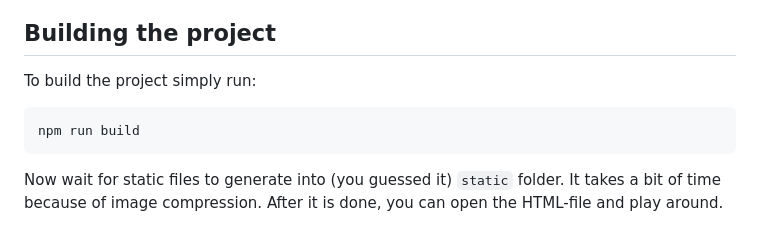
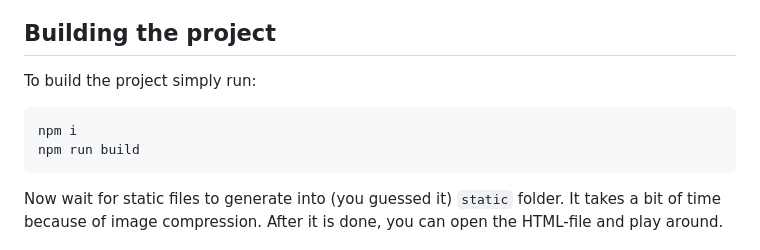
Before and after one commit to Programmery/tesla-test-page, a Markdown page: README.md, the part around the change. GitHub-like rendering.

````diff
--- a/README.md
+++ b/README.md
@@ -7,6 +7,7 @@
 
 To build the project simply run:
 ```console
+npm i
 npm run build
 ```
 Now wait for static files to generate into (you guessed it) `static` folder.
````
